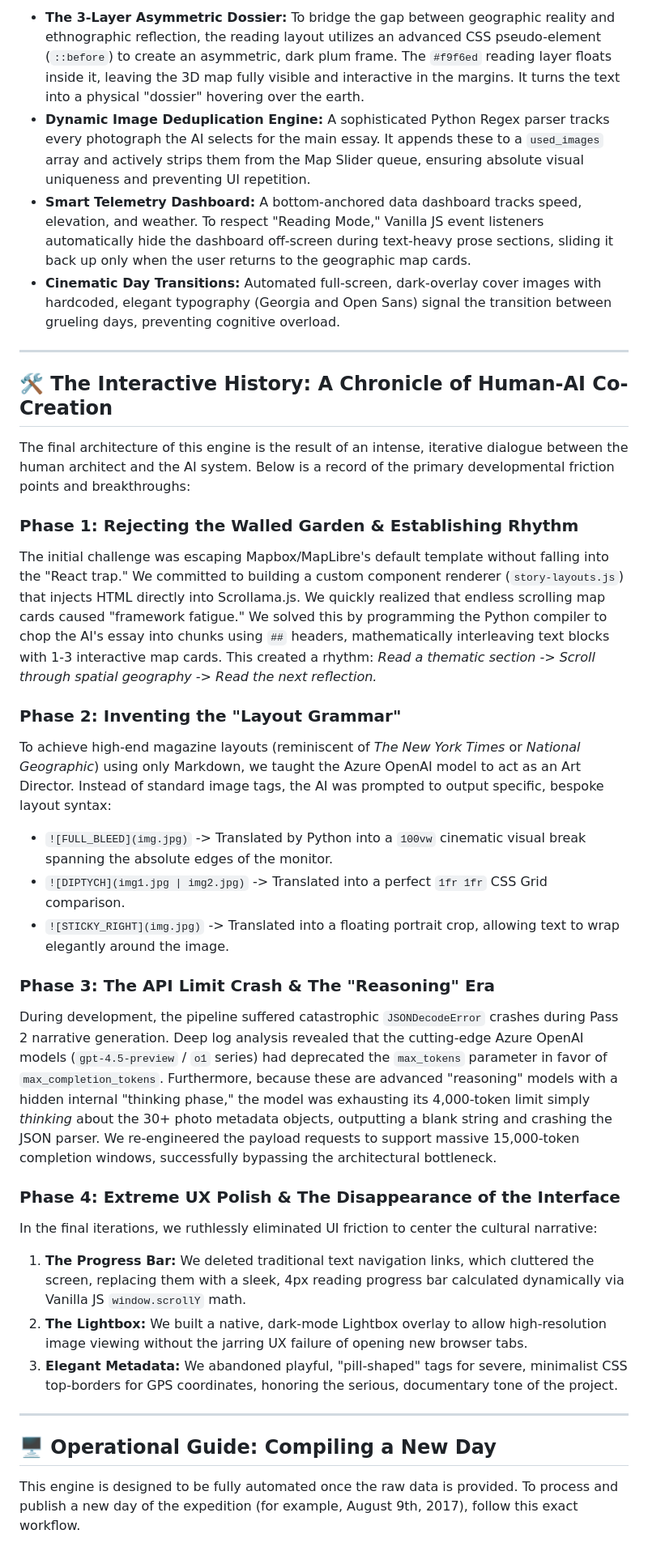
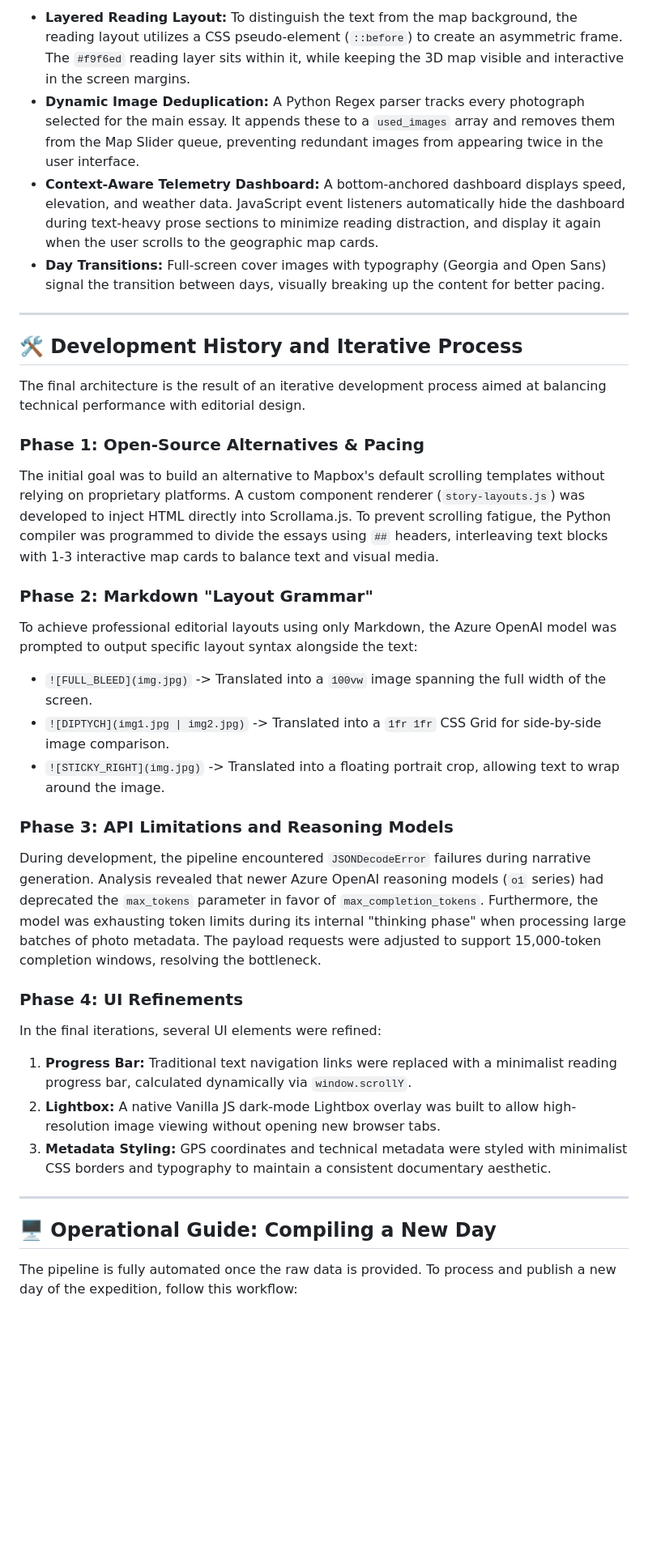
Before and after one commit to YIN-Renlong/via-francigena-map, a Markdown page: README.md, the part around one of its changes. Shown at 81% size. Rendered like a GitHub page; blank space fills up the shorter version.

```diff
--- a/README.md
+++ b/README.md
@@ -41,37 +44,36 @@ The user interface was designed to reflect the tension between physical exhausti
 
-*   **The 3-Layer Asymmetric Dossier:** To bridge the gap between geographic reality and ethnographic reflection, the reading layout utilizes an advanced CSS pseudo-element (`::before`) to create an asymmetric, dark plum frame. The `#f9f6ed` reading layer floats inside it, leaving the 3D map fully visible and interactive in the margins. It turns the text into a physical "dossier" hovering over the earth.
-*   **Dynamic Image Deduplication Engine:** A sophisticated Python Regex parser tracks every photograph the AI selects for the main essay. It appends these to a `used_images` array and actively strips them from the Map Slider queue, ensuring absolute visual uniqueness and preventing UI repetition.
-*   **Smart Telemetry Dashboard:** A bottom-anchored data dashboard tracks speed, elevation, and weather. To respect "Reading Mode," Vanilla JS event listeners automatically hide the dashboard off-screen during text-heavy prose sections, sliding it back up only when the user returns to the geographic map cards.
-*   **Cinematic Day Transitions:** Automated full-screen, dark-overlay cover images with hardcoded, elegant typography (Georgia and Open Sans) signal the transition between grueling days, preventing cognitive overload.
+*   **Layered Reading Layout:** To distinguish the text from the map background, the reading layout utilizes a CSS pseudo-element (`::before`) to create an asymmetric frame. The `#f9f6ed` reading layer sits within it, while keeping the 3D map visible and interactive in the screen margins.
+*   **Dynamic Image Deduplication:** A Python Regex parser tracks every photograph selected for the main essay. It appends these to a `used_images` array and removes them from the Map Slider queue, preventing redundant images from appearing twice in the user interface.
+*   **Context-Aware Telemetry Dashboard:** A bottom-anchored dashboard displays speed, elevation, and weather data. JavaScript event listeners automatically hide the dashboard during text-heavy prose sections to minimize reading distraction, and display it again when the user scrolls to the geographic map cards.
+*   **Day Transitions:** Full-screen cover images with typography (Georgia and Open Sans) signal the transition between days, visually breaking up the content for better pacing.
 
 ---
 
-## 🛠️ The Interactive History: A Chronicle of Human-AI Co-Creation
+## 🛠️ Development History and Iterative Process
 
-The final architecture of this engine is the result of an intense, iterative dialogue between the human architect and the AI system. Below is a record of the primary developmental friction points and breakthroughs:
+The final architecture is the result of an iterative development process aimed at balancing technical performance with editorial design.
 
-### Phase 1: Rejecting the Walled Garden & Establishing Rhythm
-The initial challenge was escaping Mapbox/MapLibre's default template without falling into the "React trap." We committed to building a custom component renderer (`story-layouts.js`) that injects HTML directly into Scrollama.js.
-We quickly realized that endless scrolling map cards caused "framework fatigue." We solved this by programming the Python compiler to chop the AI's essay into chunks using `##` headers, mathematically interleaving text blocks with 1-3 interactive map cards. This created a rhythm: *Read a thematic section -> Scroll through spatial geography -> Read the next reflection.*
+### Phase 1: Open-Source Alternatives & Pacing
+The initial goal was to build an alternative to Mapbox's default scrolling templates without relying on proprietary platforms. A custom component renderer (`story-layouts.js`) was developed to inject HTML directly into Scrollama.js. To prevent scrolling fatigue, the Python compiler was programmed to divide the essays using `##` headers, interleaving text blocks with 1-3 interactive map cards to balance text and visual media.
 
-### Phase 2: Inventing the "Layout Grammar"
-To achieve high-end magazine layouts (reminiscent of *The New York Times* or *National Geographic*) using only Markdown, we taught the Azure OpenAI model to act as an Art Director. Instead of standard image tags, the AI was prompted to output specific, bespoke layout syntax:
-*   `![FULL_BLEED](img.jpg)` -> Translated by Python into a `100vw` cinematic visual break spanning the absolute edges of the monitor.
-*   `![DIPTYCH](img1.jpg | img2.jpg)` -> Translated into a perfect `1fr 1fr` CSS Grid comparison.
-*   `![STICKY_RIGHT](img.jpg)` -> Translated into a floating portrait crop, allowing text to wrap elegantly around the image.
+### Phase 2: Markdown "Layout Grammar"
+To achieve professional editorial layouts using only Markdown, the Azure OpenAI model was prompted to output specific layout syntax alongside the text:
+*   `![FULL_BLEED](img.jpg)` -> Translated into a `100vw` image spanning the full width of the screen.
+*   `![DIPTYCH](img1.jpg | img2.jpg)` -> Translated into a `1fr 1fr` CSS Grid for side-by-side image comparison.
+*   `![STICKY_RIGHT](img.jpg)` -> Translated into a floating portrait crop, allowing text to wrap around the image.
 
-### Phase 3: The API Limit Crash & The "Reasoning" Era
-During development, the pipeline suffered catastrophic `JSONDecodeError` crashes during Pass 2 narrative generation. Deep log analysis revealed that the cutting-edge Azure OpenAI models (`gpt-4.5-preview` / `o1` series) had deprecated the `max_tokens` parameter in favor of `max_completion_tokens`.
-Furthermore, because these are advanced "reasoning" models with a hidden internal "thinking phase," the model was exhausting its 4,000-token limit simply *thinking* about the 30+ photo metadata objects, outputting a blank string and crashing the JSON parser. We re-engineered the payload requests to support massive 15,000-token completion windows, successfully bypassing the architectural bottleneck.
+### Phase 3: API Limitations and Reasoning Models
+During development, the pipeline encountered `JSONDecodeError` failures during narrative generation. Analysis revealed that newer Azure OpenAI reasoning models (`o1` series) had deprecated the `max_tokens` parameter in favor of `max_completion_tokens`. Furthermore, the model was exhausting token limits during its internal "thinking phase" when processing large batches of photo metadata. The payload requests were adjusted to support 15,000-token completion windows, resolving the bottleneck.
 
-### Phase 4: Extreme UX Polish & The Disappearance of the Interface
-In the final iterations, we ruthlessly eliminated UI friction to center the cultural narrative:
-1.  **The Progress Bar:** We deleted traditional text navigation links, which cluttered the screen, replacing them with a sleek, 4px reading progress bar calculated dynamically via Vanilla JS `window.scrollY` math.
-2.  **The Lightbox:** We built a native, dark-mode Lightbox overlay to allow high-resolution image viewing without the jarring UX failure of opening new browser tabs.
-3.  **Elegant Metadata:** We abandoned playful, "pill-shaped" tags for severe, minimalist CSS top-borders for GPS coordinates, honoring the serious, documentary tone of the project.
+### Phase 4: UI Refinements
+In the final iterations, several UI elements were refined:
+1.  **Progress Bar:** Traditional text navigation links were replaced with a minimalist reading progress bar, calculated dynamically via `window.scrollY`.
+2.  **Lightbox:** A native Vanilla JS dark-mode Lightbox overlay was built to allow high-resolution image viewing without opening new browser tabs.
+3.  **Metadata Styling:** GPS coordinates and technical metadata were styled with minimalist CSS borders and typography to maintain a consistent documentary aesthetic.
 
 ---
+
 ## 🖥️ Operational Guide: Compiling a New Day
 
-This engine is designed to be fully automated once the raw data is provided. To process and publish a new day of the expedition (for example, August 9th, 2017), follow this exact workflow.
+The pipeline is fully automated once the raw data is provided. To process and publish a new day of the expedition, follow this workflow:
 
```
Also changed, not shown: other parts of README.md (+53 -46 lines).
